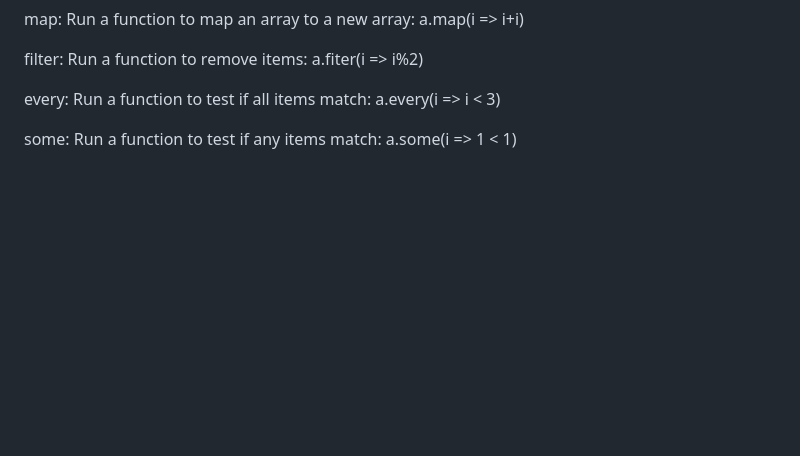
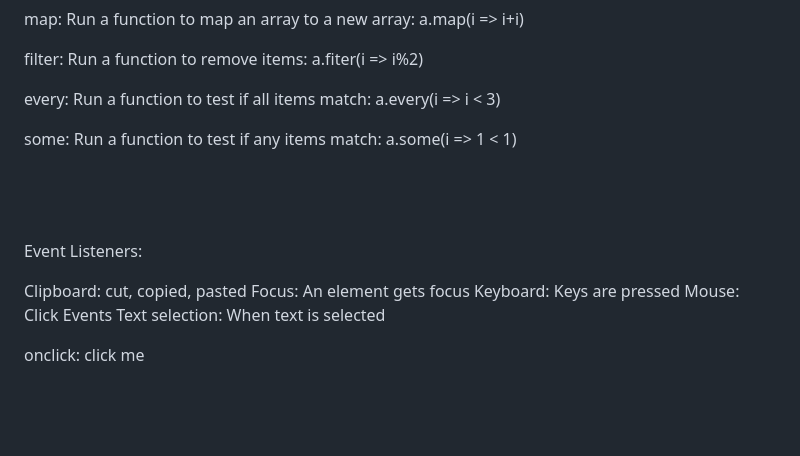
Before and after one commit to hongzhilig/startup, a Markdown page: README.md, the part around the change printed below. Rendered like a GitHub page; blank space fills up the shorter version.

Commit message:
Added Event Listener info

```diff
--- a/README.md
+++ b/README.md
@@ -318,6 +318,20 @@ some: Run a function to test if any items match: a.some(i => 1 < 1)
 <br />
 <br />
 
+Event Listeners:
+
+Clipboard: cut, copied, pasted
+Focus: An element gets focus
+Keyboard: Keys are pressed
+Mouse: Click Events
+Text selection: When text is selected
+
+onclick: <button onclick='alert("clicked")'>click me</button>
+
+<br />
+<br />
+<br />
+
 Midterm Kahoot:
 
 To point to another DNS record, you should use CNAME DNS record type. Think of it as an alas.
```
Also changed, not shown: other parts of README.md (+1 -1 lines).
